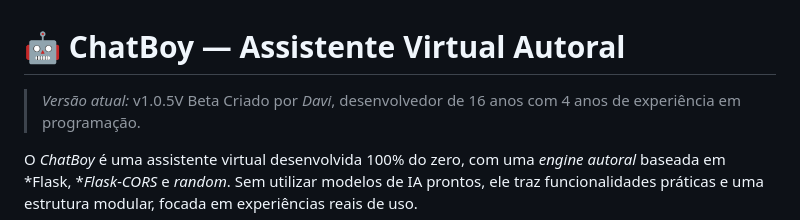
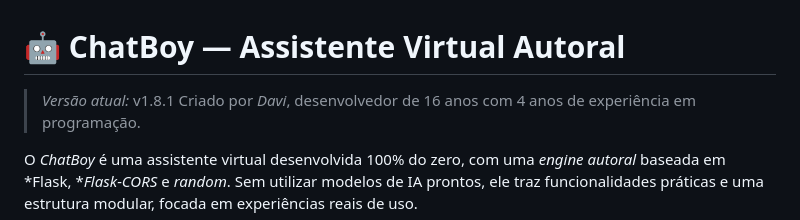
Before and after one commit to davipy-LAB/Chat_boy, a Markdown page: README.md, the part around the change. Drawn GitHub-style.

```diff
--- a/README.md
+++ b/README.md
@@ -1,6 +1,6 @@
 # 🤖 ChatBoy — Assistente Virtual Autoral
 
-> *Versão atual:* v1.0.5V Beta
+> *Versão atual:* v1.8.1
 > Criado por *Davi*, desenvolvedor de 16 anos com 4 anos de experiência em programação.
 
 O *ChatBoy* é uma assistente virtual desenvolvida 100% do zero, com uma *engine autoral* baseada em *Flask, **Flask-CORS* e *random*. Sem utilizar modelos de IA prontos, ele traz funcionalidades práticas e uma estrutura modular, focada em experiências reais de uso.
```
